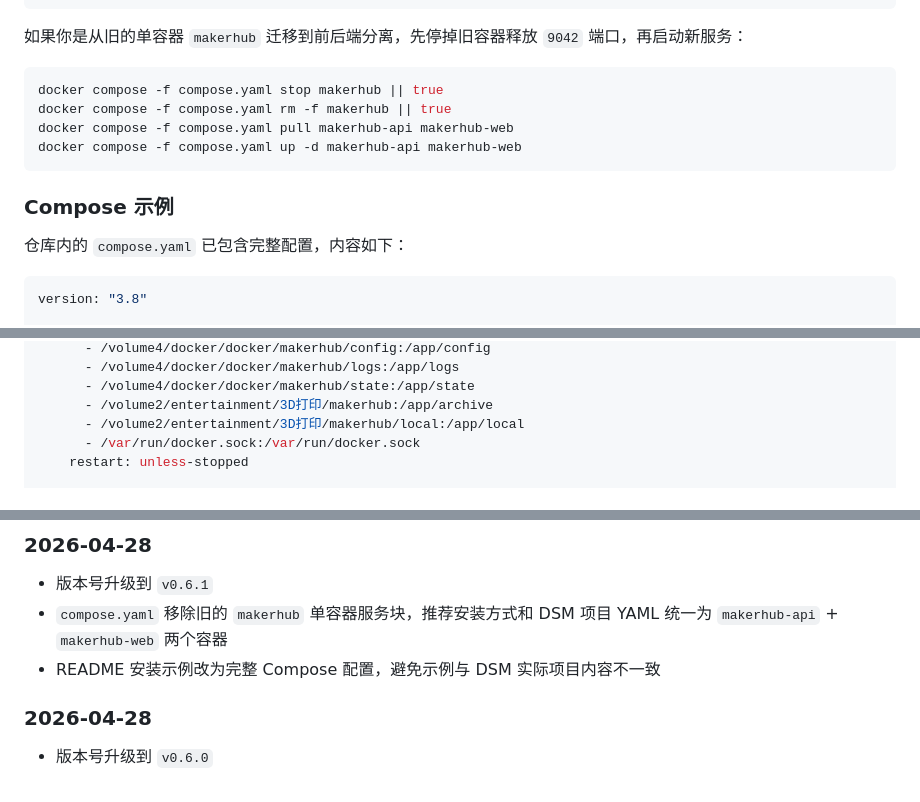
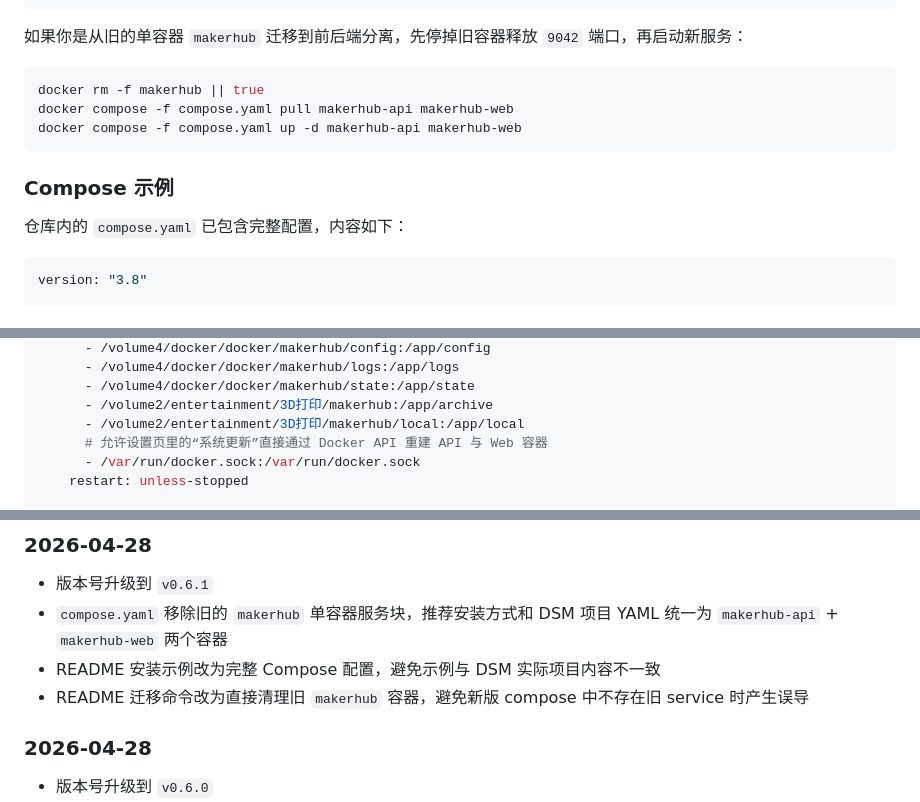
Before and after one commit to s450586793/makerhub, a Markdown page: README.md, 3 parts joined by grey strips. Drawn GitHub-style.

Commit message:
Align compose installation docs

````diff
--- a/README.md
+++ b/README.md
@@ -53,8 +53,7 @@ docker compose -f compose.yaml up -d
 如果你是从旧的单容器 `makerhub` 迁移到前后端分离，先停掉旧容器释放 `9042` 端口，再启动新服务：
 
 ```bash
-docker compose -f compose.yaml stop makerhub || true
-docker compose -f compose.yaml rm -f makerhub || true
+docker rm -f makerhub || true
 docker compose -f compose.yaml pull makerhub-api makerhub-web
 docker compose -f compose.yaml up -d makerhub-api makerhub-web
 ```
@@ -63,7 +62,7 @@ docker compose -f compose.yaml up -d makerhub-api makerhub-web
 
 仓库内的 `compose.yaml` 已包含完整配置，内容如下：
 
-```bash
+```yaml
 version: "3.8"
 
 services:
@@ -83,6 +82,7 @@ services:
       - /volume4/docker/docker/makerhub/state:/app/state
       - /volume2/entertainment/3D打印/makerhub:/app/archive
       - /volume2/entertainment/3D打印/makerhub/local:/app/local
+      # 允许设置页里的“系统更新”直接通过 Docker API 重建 API 与 Web 容器
       - /var/run/docker.sock:/var/run/docker.sock
     restart: unless-stopped
 
@@ -142,6 +142,7 @@ docker compose pull makerhub-api makerhub-web && docker compose up -d makerhub-a
 - 版本号升级到 `v0.6.1`
 - `compose.yaml` 移除旧的 `makerhub` 单容器服务块，推荐安装方式和 DSM 项目 YAML 统一为 `makerhub-api` + `makerhub-web` 两个容器
 - README 安装示例改为完整 Compose 配置，避免示例与 DSM 实际项目内容不一致
+- README 迁移命令改为直接清理旧 `makerhub` 容器，避免新版 compose 中不存在旧 service 时产生误导
 
 ### 2026-04-28
 - 版本号升级到 `v0.6.0`
````
